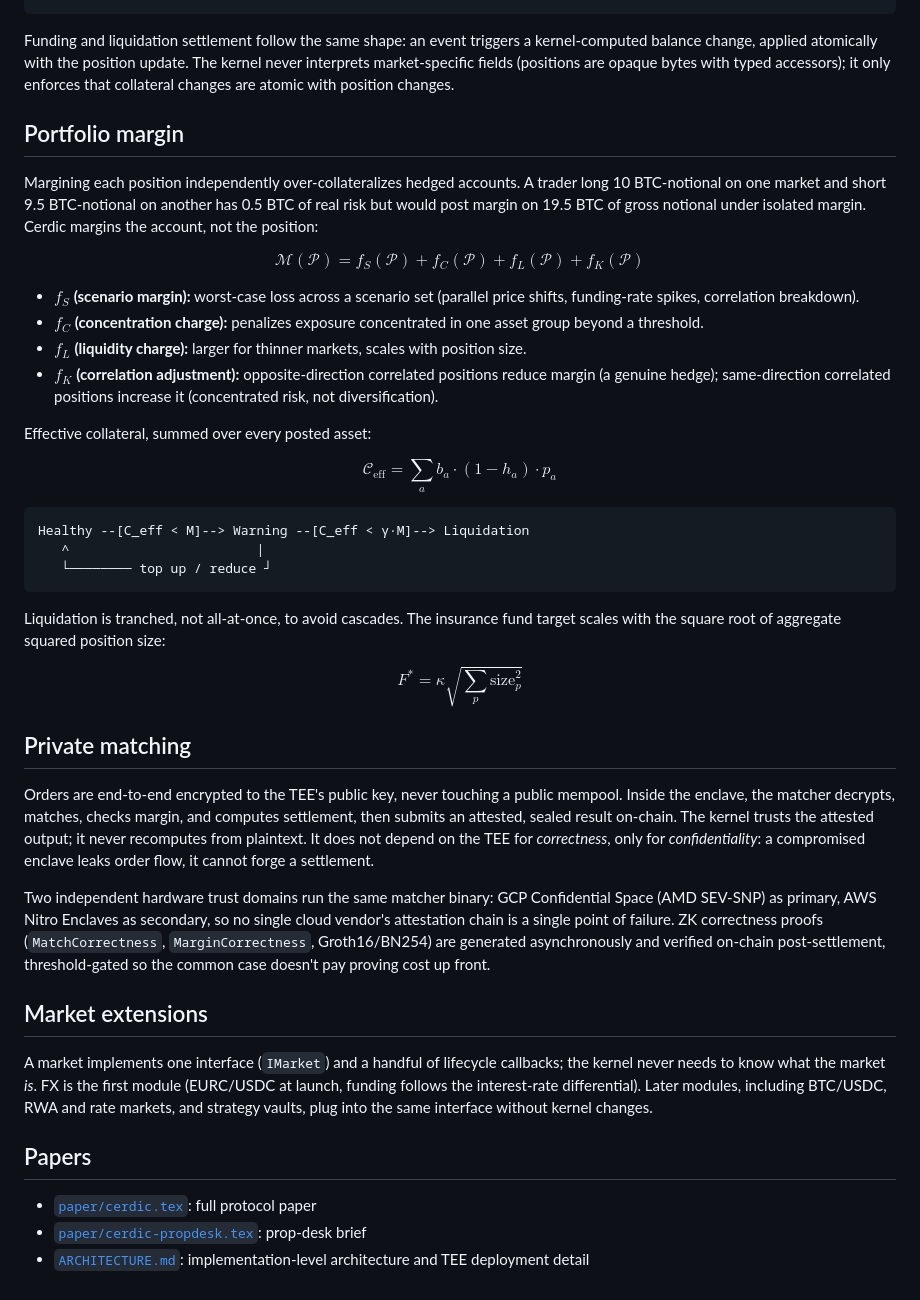
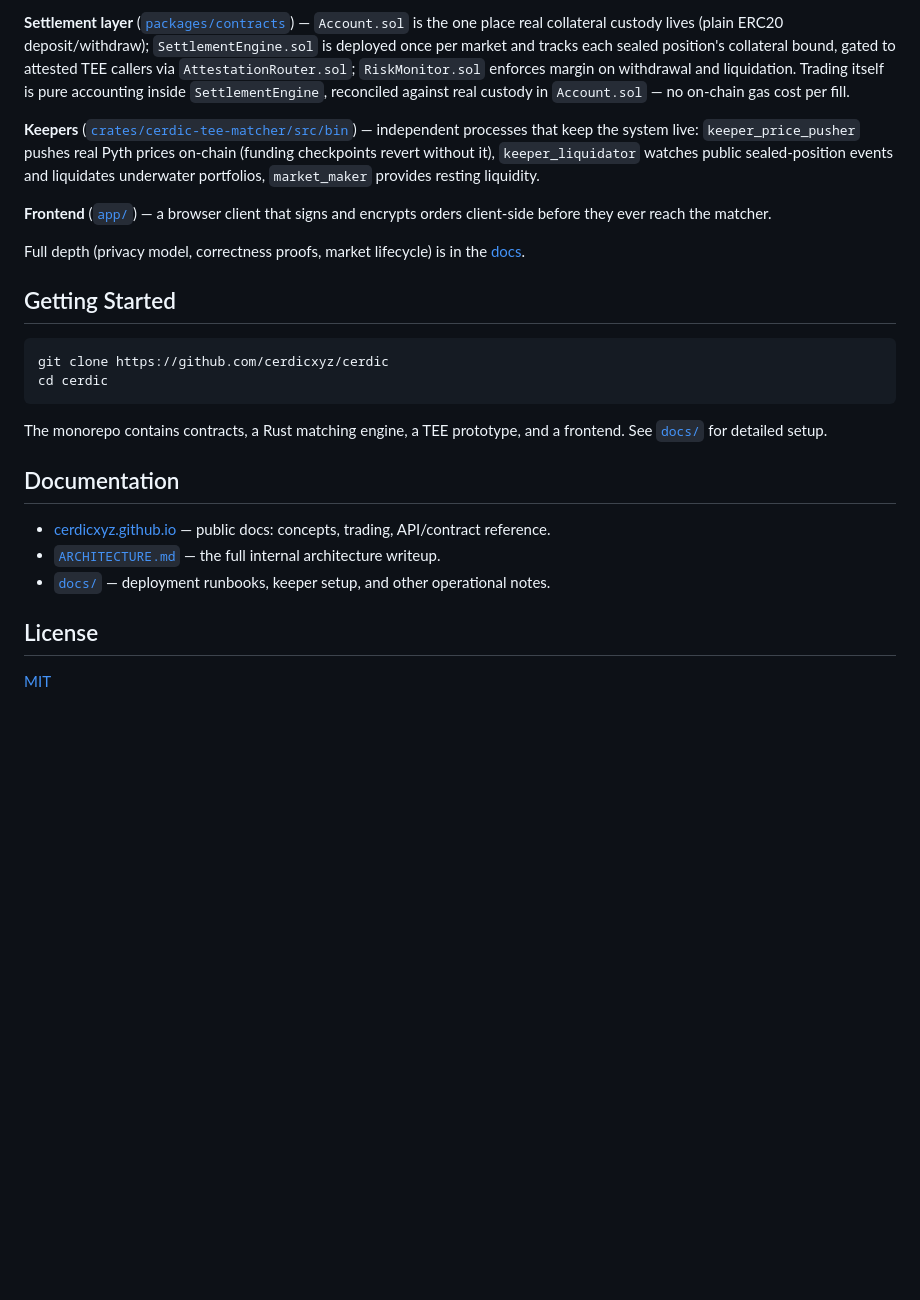
Before and after one commit to cerdicxyz/cerdic, a Markdown page: README.md, the part around the change printed below. Drawn GitHub-style; blank space fills up the shorter version.

````diff
--- a/README.md
+++ b/README.md
@@ -25,44 +58,26 @@ Order submitted → Matched (TEE / CLOB) → Margin checked → Position + colla
+**Settlement layer** ([`packages/contracts`](packages/contracts)) — `Account.sol` is the one place real collateral custody lives (plain ERC20 deposit/withdraw); `SettlementEngine.sol` is deployed once per market and tracks each sealed position's collateral bound, gated to attested TEE callers via `AttestationRouter.sol`; `RiskMonitor.sol` enforces margin on withdrawal and liquidation. Trading itself is pure accounting inside `SettlementEngine`, reconciled against real custody in `Account.sol` — no on-chain gas cost per fill.
+
+**Keepers** ([`crates/cerdic-tee-matcher/src/bin`](crates/cerdic-tee-matcher/src/bin)) — independent processes that keep the system live: `keeper_price_pusher` pushes real Pyth prices on-chain (funding checkpoints revert without it), `keeper_liquidator` watches public sealed-position events and liquidates underwater portfolios, `market_maker` provides resting liquidity.
+
+**Frontend** ([`app/`](app)) — a browser client that signs and encrypts orders client-side before they ever reach the matcher.
+
+Full depth (privacy model, correctness proofs, market lifecycle) is in the [docs](https://cerdicxyz.github.io/guide/architecture).
+
+## Getting Started
+
+```bash
+git clone https://github.com/cerdicxyz/cerdic
+cd cerdic
 ```
 
-Funding and liquidation settlement follow the same shape: an event triggers a kernel-computed balance change, applied atomically with the position update. The kernel never interprets market-specific fields (positions are opaque bytes with typed accessors); it only enforces that collateral changes are atomic with position changes.
+The monorepo contains contracts, a Rust matching engine, a TEE prototype, and a frontend. See [`docs/`](docs/) for detailed setup.
 
-## Portfolio margin
+## Documentation
 
-Margining each position independently over-collateralizes hedged accounts. A trader long 10 BTC-notional on one market and short 9.5 BTC-notional on another has 0.5 BTC of real risk but would post margin on 19.5 BTC of gross notional under isolated margin. Cerdic margins the account, not the position:
+- [cerdicxyz.github.io](https://cerdicxyz.github.io/) — public docs: concepts, trading, API/contract reference.
+- [`ARCHITECTURE.md`](ARCHITECTURE.md) — the full internal architecture writeup.
+- [`docs/`](docs/) — deployment runbooks, keeper setup, and other operational notes.
 
-$$\mathcal{M}(\mathcal{P}) = f_S(\mathcal{P}) + f_C(\mathcal{P}) + f_L(\mathcal{P}) + f_K(\mathcal{P})$$
+## License
 
-- $f_S$ **(scenario margin):** worst-case loss across a scenario set (parallel price shifts, funding-rate spikes, correlation breakdown).
-- $f_C$ **(concentration charge):** penalizes exposure concentrated in one asset group beyond a threshold.
-- $f_L$ **(liquidity charge):** larger for thinner markets, scales with position size.
-- $f_K$ **(correlation adjustment):** opposite-direction correlated positions reduce margin (a genuine hedge); same-direction correlated positions increase it (concentrated risk, not diversification).
-
-Effective collateral, summed over every posted asset:
-
-$$\mathcal{C}_{\text{eff}} = \sum_{a} b_a \cdot (1 - h_a) \cdot p_a$$
-
-```
-Healthy --[C_eff < M]--> Warning --[C_eff < γ·M]--> Liquidation
-   ^                        |
-   └──────── top up / reduce ┘
-```
-
-Liquidation is tranched, not all-at-once, to avoid cascades. The insurance fund target scales with the square root of aggregate squared position size:
-
-$$F^{*} = \kappa\sqrt{\sum_p \text{size}_p^2}$$
-
-## Private matching
-
-Orders are end-to-end encrypted to the TEE's public key, never touching a public mempool. Inside the enclave, the matcher decrypts, matches, checks margin, and computes settlement, then submits an attested, sealed result on-chain. The kernel trusts the attested output; it never recomputes from plaintext. It does not depend on the TEE for *correctness*, only for *confidentiality*: a compromised enclave leaks order flow, it cannot forge a settlement.
-
-Two independent hardware trust domains run the same matcher binary: GCP Confidential Space (AMD SEV-SNP) as primary, AWS Nitro Enclaves as secondary, so no single cloud vendor's attestation chain is a single point of failure. ZK correctness proofs (`MatchCorrectness`, `MarginCorrectness`, Groth16/BN254) are generated asynchronously and verified on-chain post-settlement, threshold-gated so the common case doesn't pay proving cost up front.
-
-## Market extensions
-
-A market implements one interface (`IMarket`) and a handful of lifecycle callbacks; the kernel never needs to know what the market *is*. FX is the first module (EURC/USDC at launch, funding follows the interest-rate differential). Later modules, including BTC/USDC, RWA and rate markets, and strategy vaults, plug into the same interface without kernel changes.
-
-## Papers
-
-- [`paper/cerdic.tex`](paper/cerdic.tex): full protocol paper
-- [`paper/cerdic-propdesk.tex`](paper/cerdic-propdesk.tex): prop-desk brief
-- [`ARCHITECTURE.md`](ARCHITECTURE.md): implementation-level architecture and TEE deployment detail
+[MIT](LICENSE)
````
Also changed, not shown: other parts of README.md (+48 -15 lines), docs/architecture.png (added), 1 other file.
